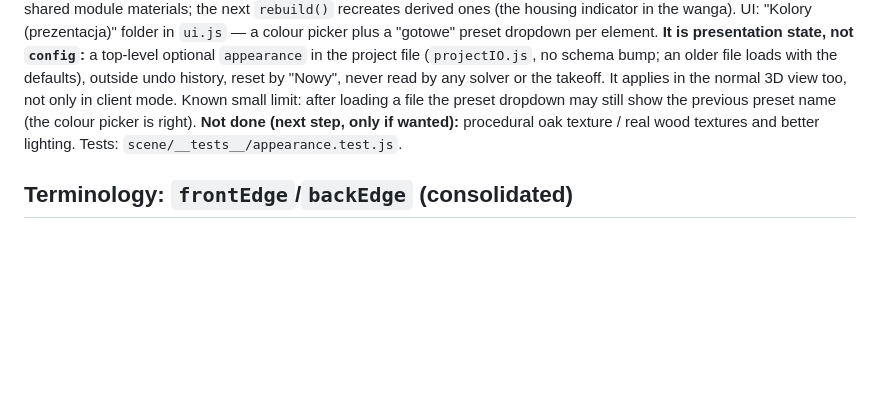
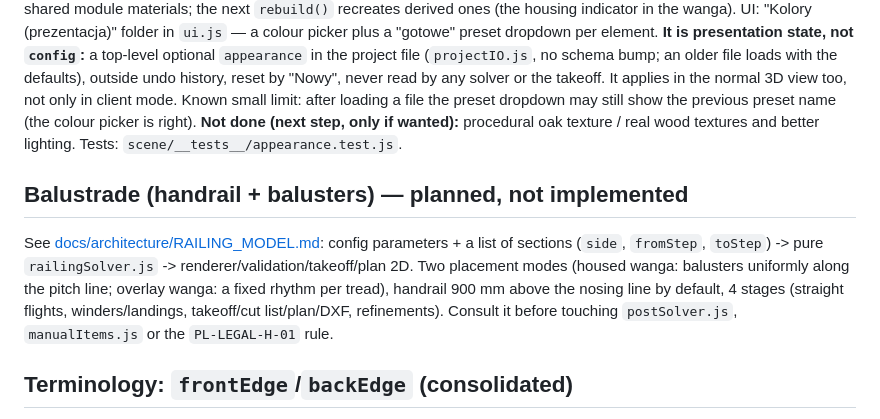
Before and after one commit to piotrekk2007/stair3d, a Markdown page: CLAUDE.md, the part around the change. GitHub-like rendering; blank space fills up the shorter version.

Commit message:
Plan the balustrade (handrail + balusters) implementation
Co-Authored-By: Claude Sonnet 5 <noreply@anthropic.com>

```diff
--- a/CLAUDE.md
+++ b/CLAUDE.md
@@ -938,6 +938,15 @@ file the preset dropdown may still show the previous preset name (the colour pic
 **Not done (next step, only if wanted):** procedural oak texture / real wood textures and better lighting.
 Tests: `scene/__tests__/appearance.test.js`.
 
+## Balustrade (handrail + balusters) — planned, not implemented
+
+See [docs/architecture/RAILING_MODEL.md](docs/architecture/RAILING_MODEL.md): config parameters + a list of
+sections (`side`, `fromStep`, `toStep`) -> pure `railingSolver.js` -> renderer/validation/takeoff/plan 2D. Two
+placement modes (housed wanga: balusters uniformly along the pitch line; overlay wanga: a fixed rhythm per
+tread), handrail 900 mm above the nosing line by default, 4 stages (straight flights, winders/landings,
+takeoff/cut list/plan/DXF, refinements). Consult it before touching `postSolver.js`, `manualItems.js` or the
+`PL-LEGAL-H-01` rule.
+
 ## Terminology: `frontEdge`/`backEdge` (consolidated)
 
 The legacy field names `rearRiser`/`frontRiser` (which were backwards relative to their own
```
Also changed, not shown: docs/architecture/RAILING_MODEL.md (added, +57 -0 lines).
